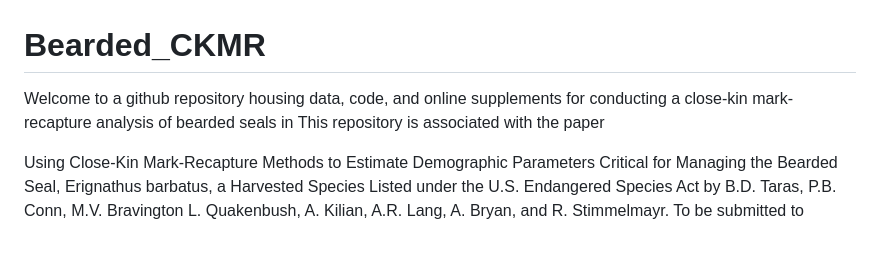
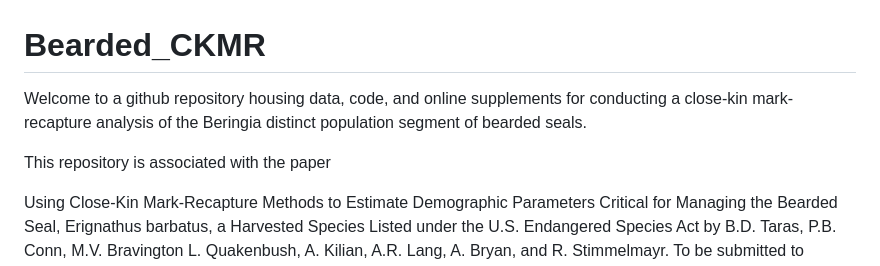
Before and after one commit to pconn/Bearded_CKMR, a Markdown page: README.md, the part around the change. GitHub-like rendering; blank space fills up the shorter version.

Commit message:
fixed typo in readme

```diff
--- a/README.md
+++ b/README.md
@@ -1,5 +1,6 @@
 # Bearded_CKMR
-Welcome to a github repository housing data, code, and online supplements for conducting a close-kin mark-recapture analysis of bearded seals in
+Welcome to a github repository housing data, code, and online supplements for conducting a close-kin mark-recapture analysis of the Beringia distinct population segment of bearded seals.
+
 This repository is associated with the paper
 
 Using Close-Kin Mark-Recapture Methods to Estimate Demographic Parameters Critical for Managing the Bearded Seal,
```
